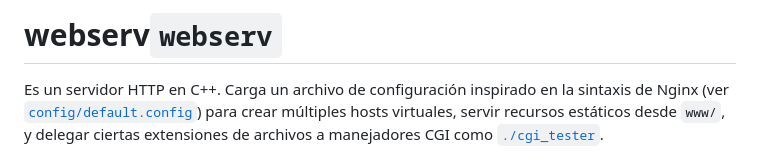
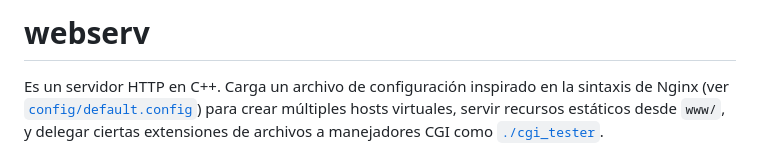
Before and after one commit to anapaulapgavilan/webserv, a Markdown page: README.md, the part around the change. Drawn GitHub-style.

```diff
--- a/README.md
+++ b/README.md
@@ -1,4 +1,4 @@
-# webserv`webserv`
+# webserv
 
 Es un servidor HTTP en C++. Carga un archivo de configuración inspirado en la sintaxis de Nginx (ver [`config/default.config`](config/default.config)) para crear múltiples hosts virtuales, servir recursos estáticos desde `www/`, y delegar ciertas extensiones de archivos a manejadores CGI como [`./cgi_tester`](cgi_tester).
 
```
